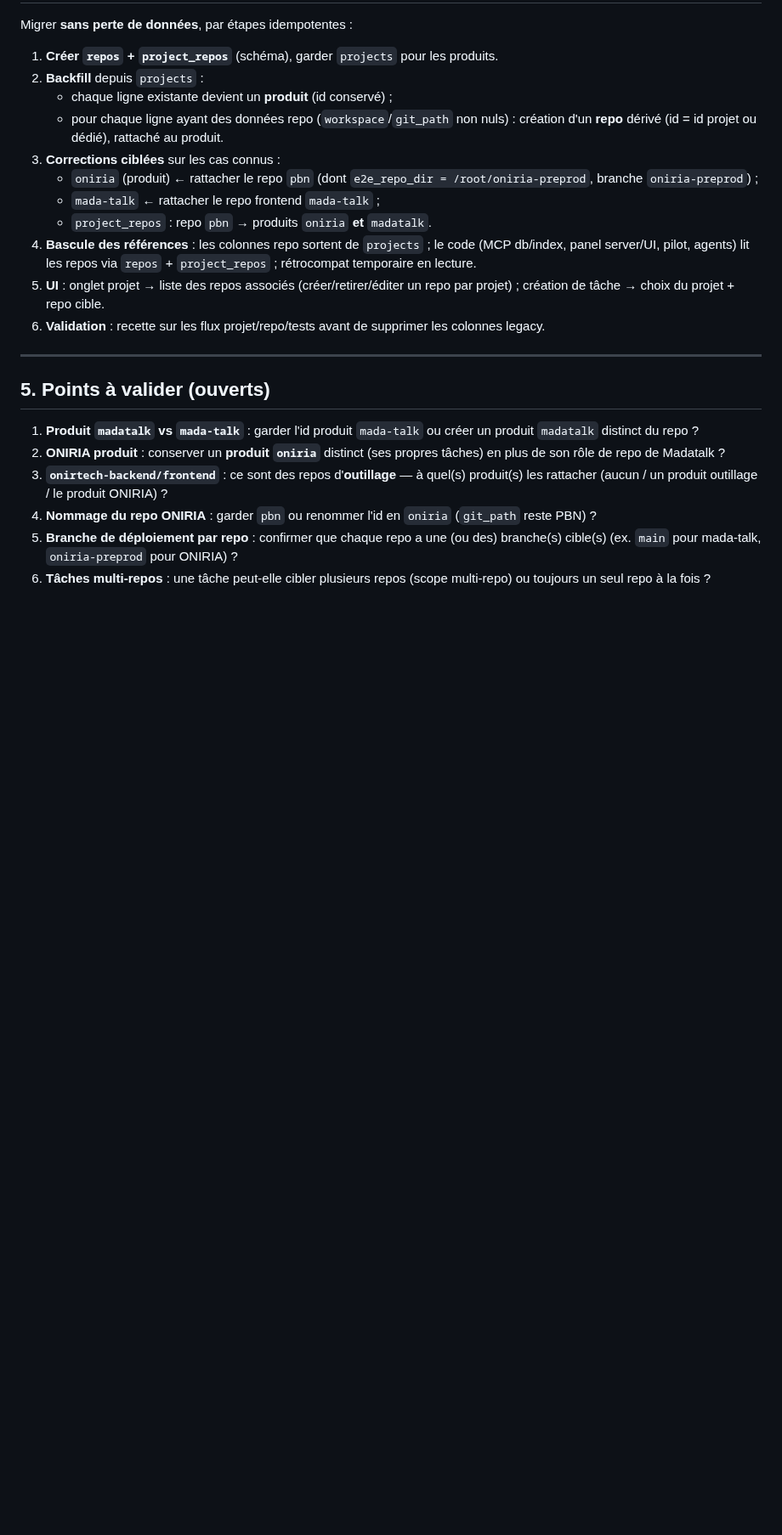
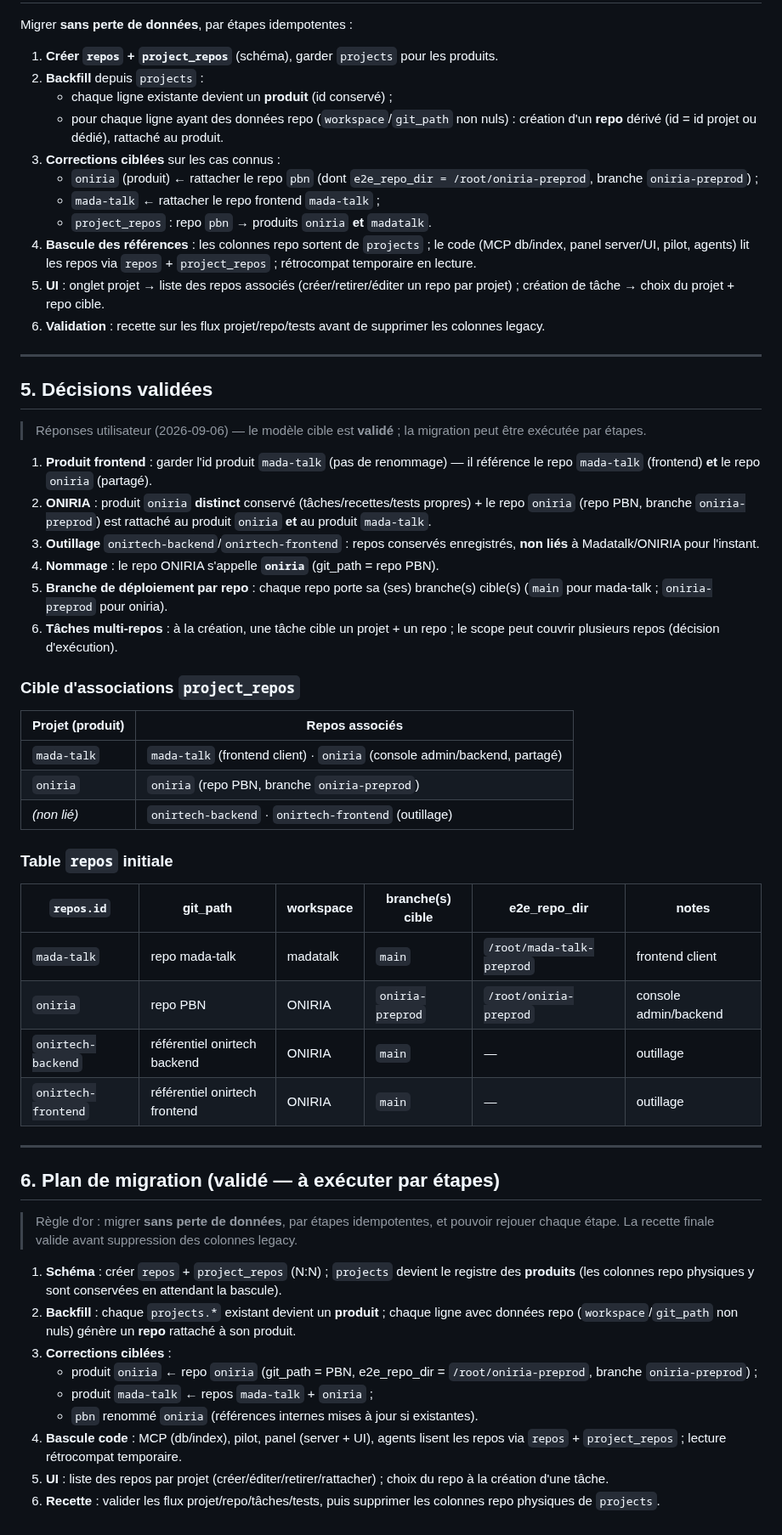
Before and after one commit to RINOHeinrich1/opencode-observability, a Markdown page: public/docs/09-modele-projets-repos.md, the part around one of its changes. Shown at 85% size. GitHub-like rendering; blank space fills up the shorter version.

Commit message:
docs: ADR 09 validé — décisions actées (id mada-talk, produit oniria + repo partagé oniria, onirtech non lié, plan de migration)

```diff
--- a/public/docs/09-modele-projets-repos.md
+++ b/public/docs/09-modele-projets-repos.md
@@ -127,17 +127,63 @@ Migrer **sans perte de données**, par étapes idempotentes :
 
 ---
 
-## 5. Points à valider (ouverts)
+## 5. Décisions validées
 
-1. **Produit `madatalk` vs `mada-talk`** : garder l'id produit `mada-talk` ou
-   créer un produit `madatalk` distinct du repo ?
-2. **ONIRIA produit** : conserver un **produit `oniria`** distinct (ses propres
-   tâches) en plus de son rôle de repo de Madatalk ?
-3. **`onirtech-backend/frontend`** : ce sont des repos d'**outillage** — à quel(s)
-   produit(s) les rattacher (aucun / un produit outillage / le produit ONIRIA) ?
-4. **Nommage du repo ONIRIA** : garder `pbn` ou renommer l'id en `oniria`
-   (`git_path` reste PBN) ?
-5. **Branche de déploiement par repo** : confirmer que chaque repo a une (ou des)
-   branche(s) cible(s) (ex. `main` pour mada-talk, `oniria-preprod` pour ONIRIA) ?
-6. **Tâches multi-repos** : une tâche peut-elle cibler plusieurs repos (scope
-   multi-repo) ou toujours un seul repo à la fois ?
+> Réponses utilisateur (2026-09-06) — le modèle cible est **validé** ; la
+> migration peut être exécutée par étapes.
+
+1. **Produit frontend** : garder l'id produit `mada-talk` (pas de renommage) — il
+   référence le repo `mada-talk` (frontend) **et** le repo `oniria` (partagé).
+2. **ONIRIA** : produit `oniria` **distinct** conservé (tâches/recettes/tests
+   propres) + le repo `oniria` (repo PBN, branche `oniria-preprod`) est rattaché
+   au produit `oniria` **et** au produit `mada-talk`.
+3. **Outillage** `onirtech-backend`/`onirtech-frontend` : repos conservés
+   enregistrés, **non liés** à Madatalk/ONIRIA pour l'instant.
+4. **Nommage** : le repo ONIRIA s'appelle **`oniria`** (git_path = repo PBN).
+5. **Branche de déploiement par repo** : chaque repo porte sa (ses) branche(s)
+   cible(s) (`main` pour mada-talk ; `oniria-preprod` pour oniria).
+6. **Tâches multi-repos** : à la création, une tâche cible un projet + un repo ;
+   le scope peut couvrir plusieurs repos (décision d'exécution).
+
+### Cible d'associations `project_repos`
+
+| Projet (produit) | Repos associés |
+|---|---|
+| `mada-talk` | `mada-talk` (frontend client) · `oniria` (console admin/backend, partagé) |
+| `oniria` | `oniria` (repo PBN, branche `oniria-preprod`) |
+| *(non lié)* | `onirtech-backend` · `onirtech-frontend` (outillage) |
+
+### Table `repos` initiale
+
+| `repos.id` | git_path | workspace | branche(s) cible | e2e_repo_dir | notes |
+|---|---|---|---|---|---|
+| `mada-talk` | repo mada-talk | madatalk | `main` | `/root/mada-talk-preprod` | frontend client |
+| `oniria` | repo PBN | ONIRIA | `oniria-preprod` | `/root/oniria-preprod` | console admin/backend |
+| `onirtech-backend` | référentiel onirtech backend | ONIRIA | `main` | — | outillage |
+| `onirtech-frontend` | référentiel onirtech frontend | ONIRIA | `main` | — | outillage |
+
+---
+
+## 6. Plan de migration (validé — à exécuter par étapes)
+
+> Règle d'or : migrer **sans perte de données**, par étapes idempotentes, et
+> pouvoir rejouer chaque étape. La recette finale valide avant suppression des
+> colonnes legacy.
+
+1. **Schéma** : créer `repos` + `project_repos` (N:N) ; `projects` devient le
+   registre des **produits** (les colonnes repo physiques y sont conservées en
+   attendant la bascule).
+2. **Backfill** : chaque `projects.*` existant devient un **produit** ; chaque
+   ligne avec données repo (`workspace`/`git_path` non nuls) génère un **repo**
+   rattaché à son produit.
+3. **Corrections ciblées** :
+   - produit `oniria` ← repo `oniria` (git_path = PBN, e2e_repo_dir =
+     `/root/oniria-preprod`, branche `oniria-preprod`) ;
+   - produit `mada-talk` ← repos `mada-talk` + `oniria` ;
+   - `pbn` renommé `oniria` (références internes mises à jour si existantes).
+4. **Bascule code** : MCP (db/index), pilot, panel (server + UI), agents lisent
+   les repos via `repos` + `project_repos` ; lecture rétrocompat temporaire.
+5. **UI** : liste des repos par projet (créer/éditer/retirer/rattacher) ; choix
+   du repo à la création d'une tâche.
+6. **Recette** : valider les flux projet/repo/tâches/tests, puis supprimer les
+   colonnes repo physiques de `projects`.
```
Also changed, not shown: other parts of public/docs/09-modele-projets-repos.md (+1 -1 lines).
